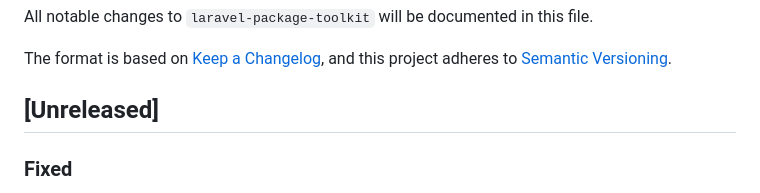
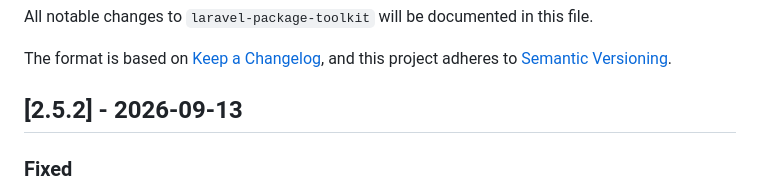
Before and after one commit to NyonCode/laravel-package-toolkit, a Markdown page: CHANGELOG.md, the part around the change. GitHub-like rendering.

Commit message:
Release 2.5.2

```diff
--- a/CHANGELOG.md
+++ b/CHANGELOG.md
@@ -5,7 +5,7 @@ All notable changes to `laravel-package-toolkit` will be documented in this file
 The format is based on [Keep a Changelog](https://keepachangelog.com/en/1.0.0/),
 and this project adheres to [Semantic Versioning](https://semver.org/).
 
-## [Unreleased]
+## [2.5.2] - 2026-09-13
 
 ### Fixed
 
```
